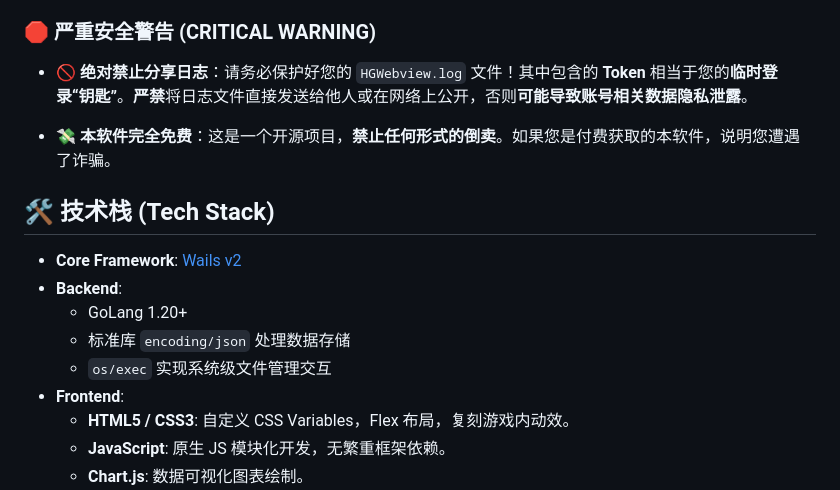
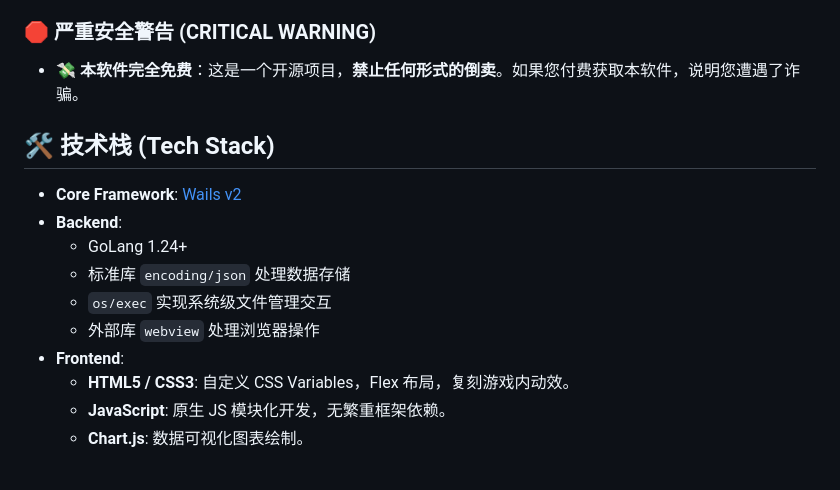
Before and after one commit to RoLingG/EndField_Gacha_App, a Markdown page: README.md, the part around the change. Rendered like a GitHub page; blank space fills up the shorter version.

Commit message:
docs: 更新README.md

```diff
--- a/README.md
+++ b/README.md
@@ -79,17 +79,16 @@
 
 ### 🛑 严重安全警告 (CRITICAL WARNING)
 
-- **🚫 绝对禁止分享日志**：请务必保护好您的 `HGWebview.log` 文件！其中包含的 **Token** 相当于您的**临时登录“钥匙”**。**严禁**将日志文件直接发送给他人或在网络上公开，否则**可能导致账号相关数据隐私泄露**。
-
-- **💸 本软件完全免费**：这是一个开源项目，**禁止任何形式的倒卖**。如果您是付费获取的本软件，说明您遭遇了诈骗。
+- **💸 本软件完全免费**：这是一个开源项目，**禁止任何形式的倒卖**。如果您付费获取本软件，说明您遭遇了诈骗。
 
 ## 🛠️ 技术栈 (Tech Stack)
 
 - **Core Framework**: [Wails v2](https://wails.io/)
 - **Backend**:
-  - GoLang 1.20+
+  - GoLang 1.24+
   - 标准库 `encoding/json` 处理数据存储
   - `os/exec` 实现系统级文件管理交互
+  - 外部库 `webview` 处理浏览器操作
 - **Frontend**:
   - **HTML5 / CSS3**: 自定义 CSS Variables，Flex 布局，复刻游戏内动效。
   - **JavaScript**: 原生 JS 模块化开发，无繁重框架依赖。
```
